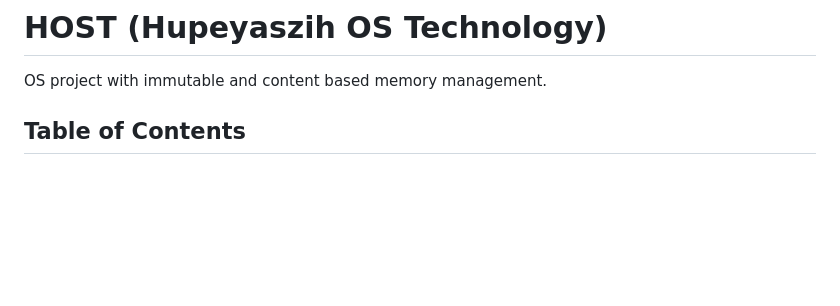
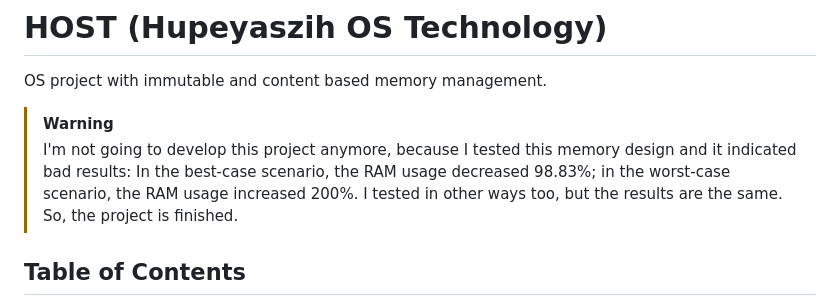
Before and after one commit to hupeyaszih/host, a Markdown page: README.md, the part around the change. GitHub-like rendering; blank space fills up the shorter version.

Commit message:
docs: update readme.md, I'm no longer working on this project

```diff
--- a/README.md
+++ b/README.md
@@ -1,5 +1,8 @@
 # HOST (Hupeyaszih OS Technology)
 OS project with immutable and content based memory management.
+
+> [!WARNING]
+>I'm not going to develop this project anymore, because I tested this memory design and it indicated bad results: In the best-case scenario, the RAM usage decreased 98.83%; in the worst-case scenario, the RAM usage increased 200%. I tested in other ways too, but the results are the same. So, the project is finished.
 
 ## Table of Contents
 - [Philosophy and Memory Model](#philosophy-and-memory-model)
```
